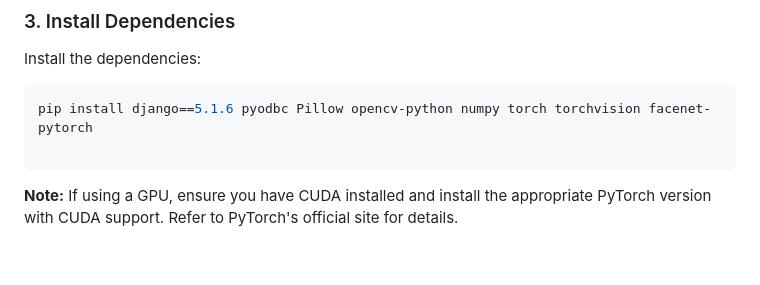
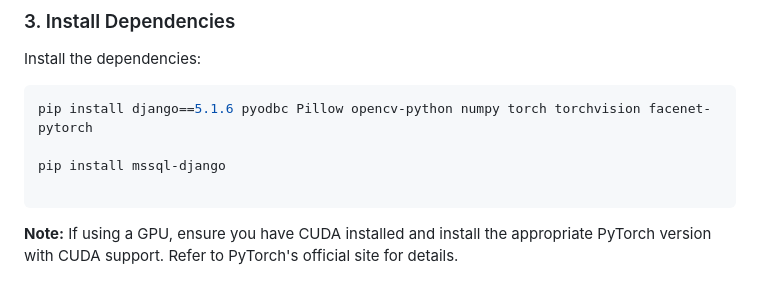
Before and after one commit to gbbynucum/dtrsystem, a Markdown page: README.md, the part around the change. Drawn GitHub-style; blank space fills up the shorter version.

````diff
--- a/README.md
+++ b/README.md
@@ -65,6 +65,8 @@ source .venv/bin/activate
 Install the dependencies:
 ```bash
 pip install django==5.1.6 pyodbc Pillow opencv-python numpy torch torchvision facenet-pytorch
+
+pip install mssql-django
 
 ```
 **Note:** If using a GPU, ensure you have CUDA installed and install the appropriate PyTorch version with CUDA support. Refer to PyTorch's official site for details.
````
